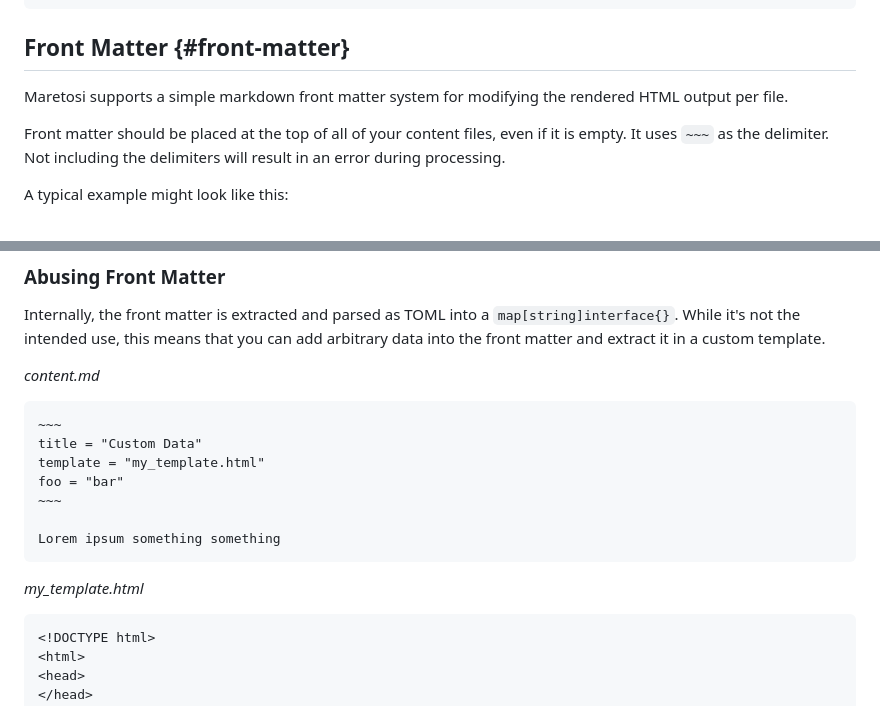
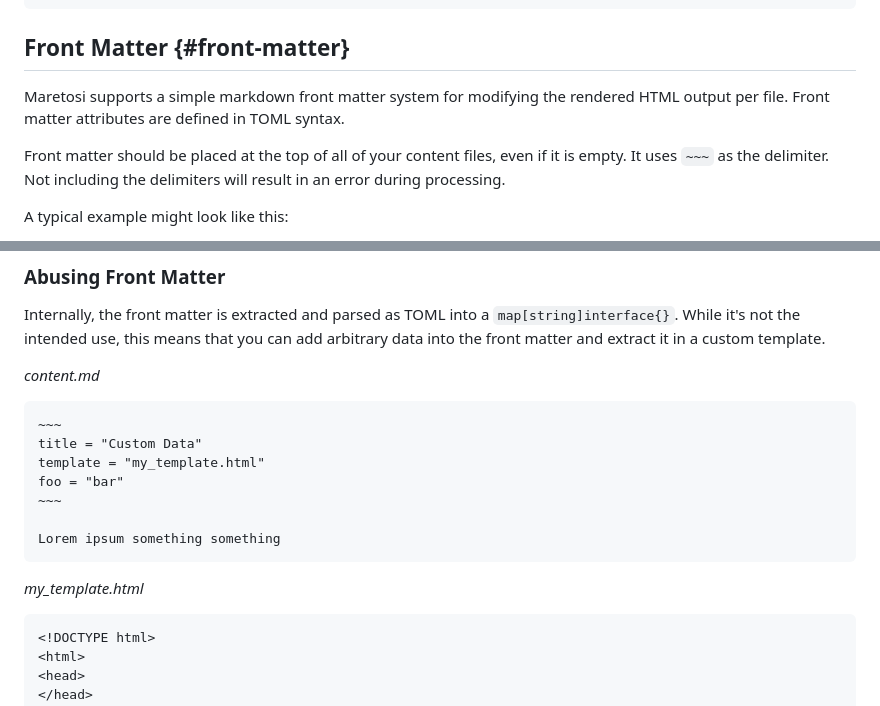
Before and after one commit to dogue/maretosi, a Markdown page: DOCS.md, 2 parts joined by grey strips. Rendered like a GitHub page.

````diff
--- a/DOCS.md
+++ b/DOCS.md
@@ -72,7 +72,7 @@ Maretosi ships with a default HTML template that is designed to be general enoug
 
 ## Front Matter {#front-matter}
 
-Maretosi supports a simple markdown front matter system for modifying the rendered HTML output per file.
+Maretosi supports a simple markdown front matter system for modifying the rendered HTML output per file. Front matter attributes are defined in TOML syntax.
 
 Front matter should be placed at the top of all of your content files, even if it is empty. It uses `~~~` as the delimiter. Not including the delimiters will result in an error during processing.
 
@@ -106,7 +106,7 @@ Lorem ipsum and so forth...
 Internally, the front matter is extracted and parsed as TOML into a `map[string]interface{}`. While it's not the intended use, this means that you can add arbitrary data into the front matter and extract it in a custom template.
 
 *content.md*
-```md
+```markdown
 ~~~
 title = "Custom Data"
 template = "my_template.html"
@@ -117,7 +117,7 @@ Lorem ipsum something something
 ```
 
 *my_template.html*
-```
+```html
 <!DOCTYPE html>
 <html>
 <head>
````
